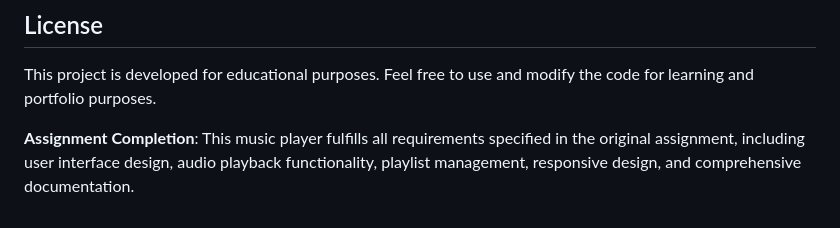
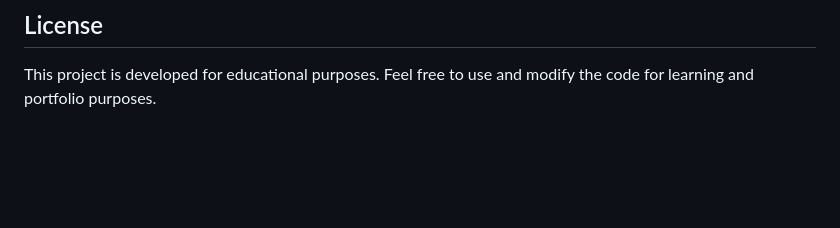
Before and after one commit to Khushnood-Ali/Music-Player, a Markdown page: README.md, the part around the change. Rendered like a GitHub page; blank space fills up the shorter version.

```diff
--- a/README.md
+++ b/README.md
@@ -240,6 +240,3 @@ This project serves as an excellent learning resource for:
 ## License
 
 This project is developed for educational purposes. Feel free to use and modify the code for learning and portfolio purposes.
-
-
-**Assignment Completion**: This music player fulfills all requirements specified in the original assignment, including user interface design, audio playback functionality, playlist management, responsive design, and comprehensive documentation.
```
